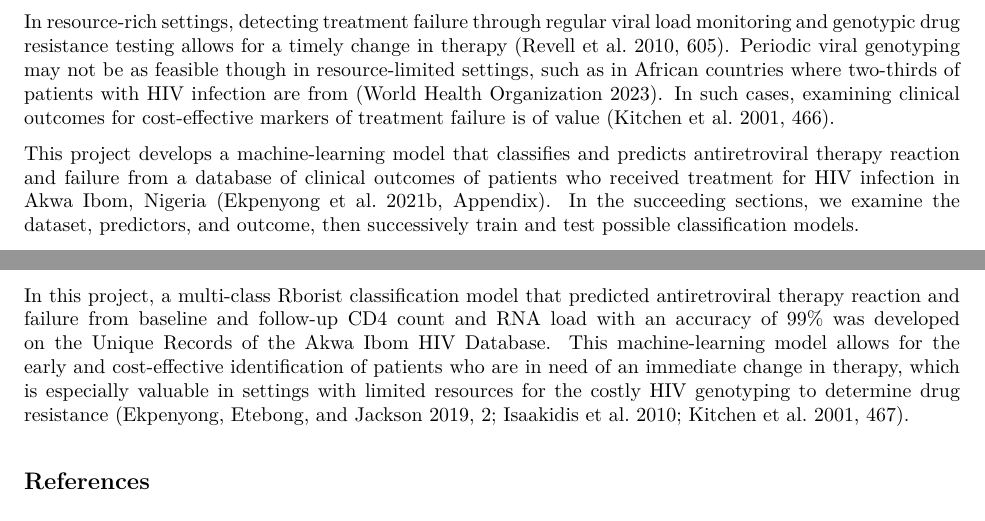
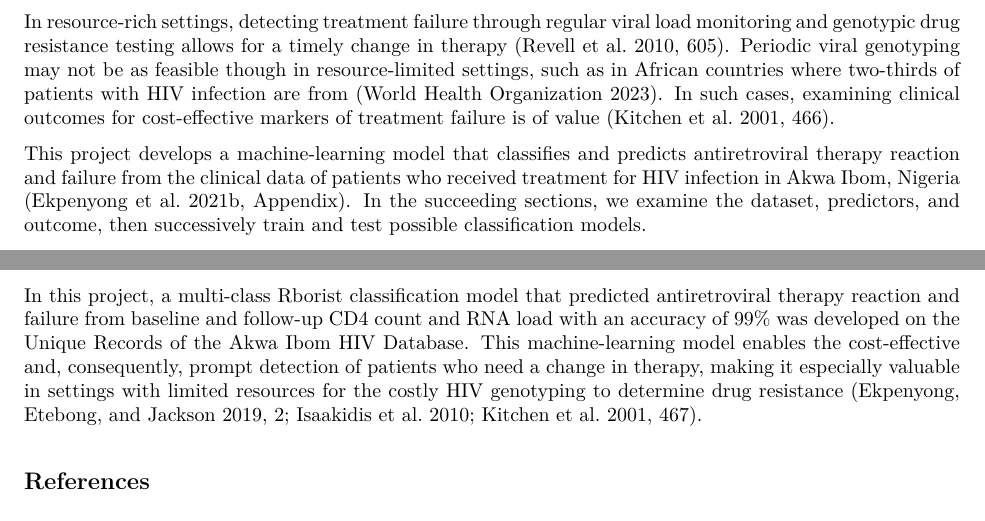
Before and after one commit to nsmacaspac/92capstone-project-idv-learners, an R Markdown document (nsm-capstone-akwaibomhivur.Rmd): two parts of pages 1 and 10 of 11, joined at a grey line, cut so that both start at the same text. The pictures show the output file nsm-capstone-akwaibomhivur.pdf that the author committed with the source.

Commit message:
updating files

```diff
--- a/nsm-capstone-akwaibomhivur.Rmd
+++ b/nsm-capstone-akwaibomhivur.Rmd
@@ -27,7 +27,7 @@ HIV remains a major issue under the United Nations Sustainable Development Goals
 
 In resource-rich settings, detecting treatment failure through regular viral load monitoring and genotypic drug resistance testing allows for a timely change in therapy (Revell et al. 2010, 605). Periodic viral genotyping may not be as feasible though in resource-limited settings, such as in African countries where two-thirds of patients with HIV infection are from (World Health Organization 2023). In such cases, examining clinical outcomes for cost-effective markers of treatment failure is of value (Kitchen et al. 2001, 466).
 
-This project develops a machine-learning model that classifies and predicts antiretroviral therapy reaction and failure from a database of clinical outcomes of patients who received treatment for HIV infection in Akwa Ibom, Nigeria (Ekpenyong et al. 2021b, Appendix). In the succeeding sections, we examine the dataset, predictors, and outcome, then successively train and test possible classification models.
+This project develops a machine-learning model that classifies and predicts antiretroviral therapy reaction and failure from the clinical data of patients who received treatment for HIV infection in Akwa Ibom, Nigeria (Ekpenyong et al. 2021b, Appendix). In the succeeding sections, we examine the dataset, predictors, and outcome, then successively train and test possible classification models.
 
 This undertaking is part of the capstone in the [Professional Certificate Program in Data Science of Harvard Online](https://www.harvardonline.harvard.edu/course/data-science-professional-certificate). The corresponding R Markdown and R files are in the [GitHub of nsmacaspac](https://github.com/nsmacaspac/92capstone-project-idv-learners).
 
@@ -295,7 +295,7 @@ tibble(rborist = rborist_dreaction[which_index], rpart = rpart_dreaction[which_i
 ## Conclusion
 
 
-In this project, a multi-class Rborist classification model that predicted antiretroviral therapy reaction and failure from baseline and follow-up CD4 count and RNA load with an accuracy of 99% was developed on the Unique Records of the Akwa Ibom HIV Database. This machine-learning model allows for the early and cost-effective identification of patients who are in need of an immediate change in therapy, which is especially valuable in settings with limited resources for the costly HIV genotyping to determine drug resistance (Ekpenyong, Etebong, and Jackson 2019, 2; Isaakidis et al. 2010; Kitchen et al. 2001, 467).
+In this project, a multi-class Rborist classification model that predicted antiretroviral therapy reaction and failure from baseline and follow-up CD4 count and RNA load with an accuracy of 99% was developed on the Unique Records of the Akwa Ibom HIV Database. This machine-learning model enables the cost-effective and, consequently, prompt detection of patients who need a change in therapy, making it especially valuable in settings with limited resources for the costly HIV genotyping to determine drug resistance (Ekpenyong, Etebong, and Jackson 2019, 2; Isaakidis et al. 2010; Kitchen et al. 2001, 467).
 
 
 ## References
```
Also changed, not shown: nsm-capstone-akwaibomhivur.pdf.
